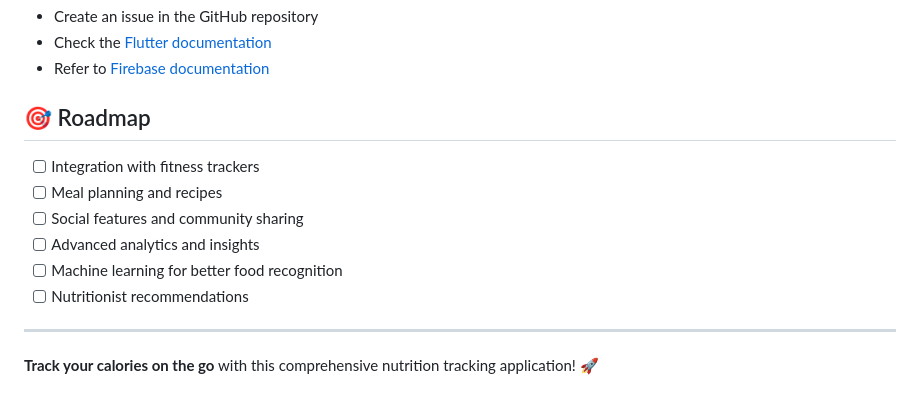
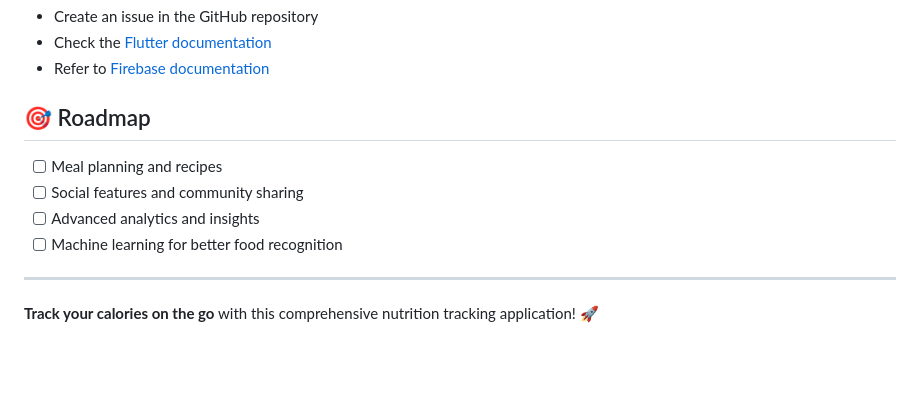
Before and after one commit to jdszekeres/calories_app, a Markdown page: README.md, the part around the change. Drawn GitHub-style; blank space fills up the shorter version.

Commit message:
carefully

```diff
--- a/README.md
+++ b/README.md
@@ -159,12 +159,10 @@ If you encounter any issues or have questions:
 
 ## 🎯 Roadmap
 
-- [ ] Integration with fitness trackers
 - [ ] Meal planning and recipes
 - [ ] Social features and community sharing
 - [ ] Advanced analytics and insights
 - [ ] Machine learning for better food recognition
-- [ ] Nutritionist recommendations
 
 ---
 
```
